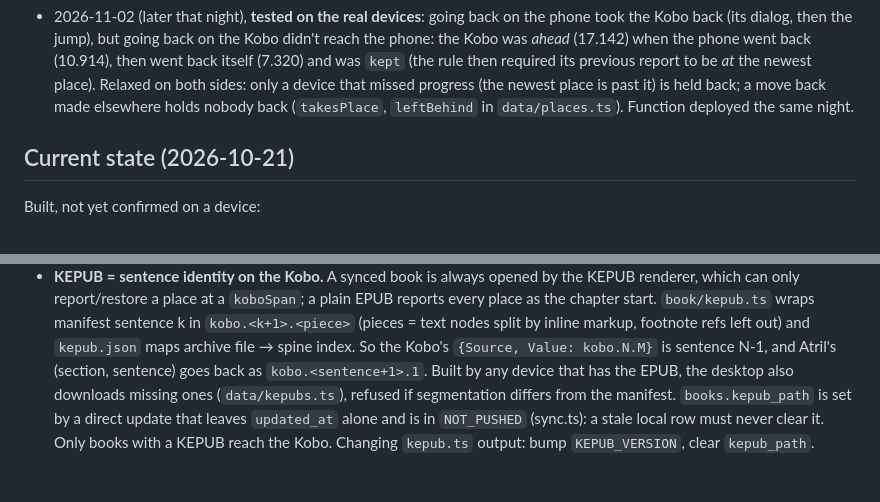
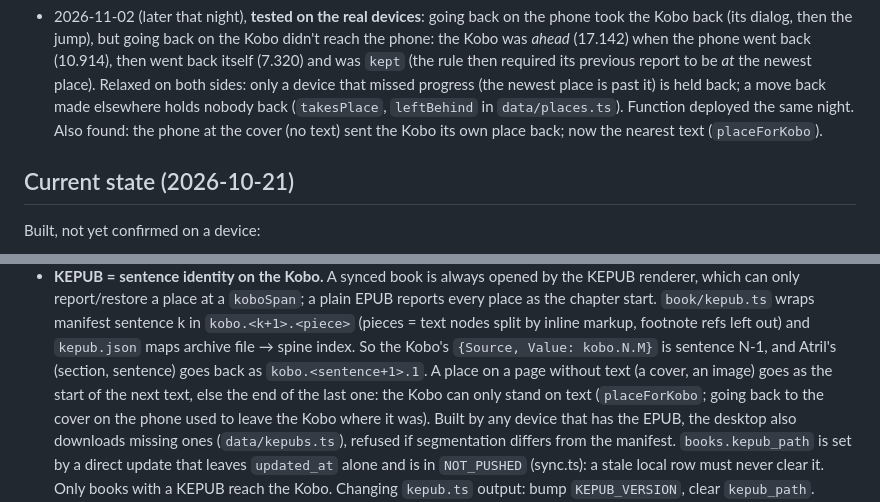
Before and after one commit to juanmaacontreras/ebook-reader, a Markdown page: CLAUDE.md, 2 parts joined by grey strips. Rendered like a GitHub page; blank space fills up the shorter version.

Commit message:
Note how a place without text reaches the Kobo
Co-Authored-By: Claude Opus 5.5 <noreply@anthropic.com>
Claude-Session: https://claude.ai/code/session_01XSddux41zu3MKVPmGbDoMK

```diff
--- a/CLAUDE.md
+++ b/CLAUDE.md
@@ -532,6 +532,8 @@ screens and bottom sheets on phones. The reading surface has its own themes
   both sides: only a device that missed progress (the newest place is past it)
   is held back; a move back made elsewhere holds nobody back (`takesPlace`,
   `leftBehind` in `data/places.ts`). Function deployed the same night.
+  Also found: the phone at the cover (no text) sent the Kobo its own place
+  back; now the nearest text (`placeForKobo`).
 
 ## Current state (2026-10-21)
 
@@ -629,7 +631,10 @@ allow-list entry.
   sentence k in `kobo.<k+1>.<piece>` (pieces = text nodes split by inline markup,
   footnote refs left out) and `kepub.json` maps archive file → spine index. So the
   Kobo's `{Source, Value: kobo.N.M}` is sentence N-1, and Atril's (section,
-  sentence) goes back as `kobo.<sentence+1>.1`. Built by any device that has the
+  sentence) goes back as `kobo.<sentence+1>.1`. A place on a page without text
+  (a cover, an image) goes as the start of the next text, else the end of the
+  last one: the Kobo can only stand on text (`placeForKobo`; going back to the
+  cover on the phone used to leave the Kobo where it was). Built by any device that has the
   EPUB, the desktop also downloads missing ones (`data/kepubs.ts`), refused if
   segmentation differs from the manifest. `books.kepub_path` is set by a direct
   update that leaves `updated_at` alone and is in `NOT_PUSHED` (sync.ts): a stale
```
